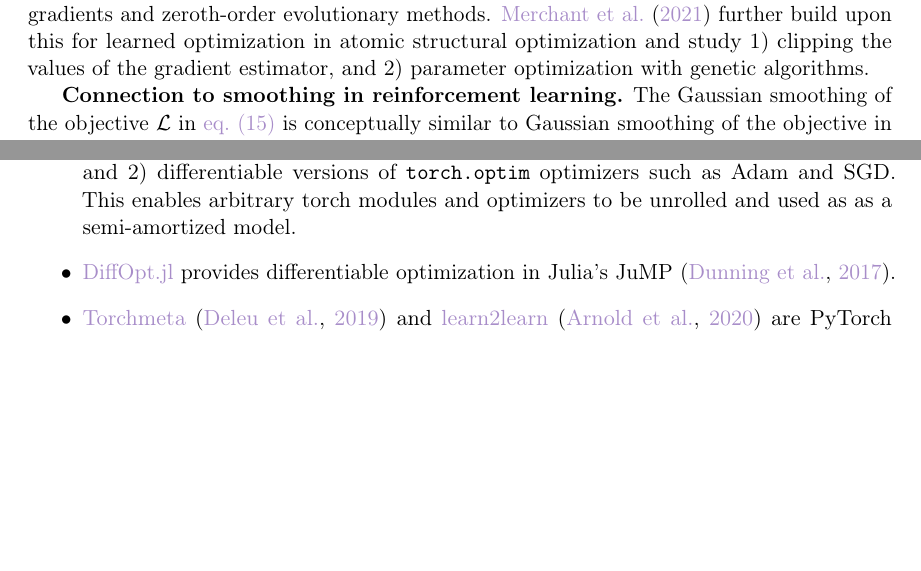
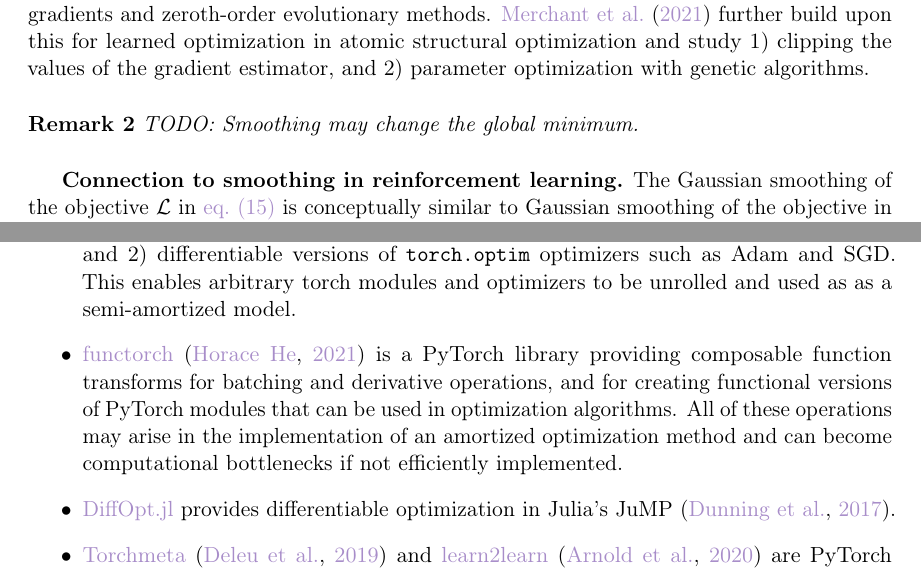
Before and after one commit to facebookresearch/amortized-optimization-tutorial, a LaTeX paper (amor.tex): two parts of pages 15 and 46 of 64, joined at a grey line, cut so that both start at the same text, the shorter picture padded with empty space. Compiled offline with pdfLaTeX.

Commit message:
add functorch reference and remark about smoothing
\cc @zou3519 @Chillee

```diff
--- a/amor.tex
+++ b/amor.tex
@@ -1153,6 +1153,10 @@ atomic structural optimization
 and study 1)
 clipping the values of the gradient estimator,
 and 2) parameter optimization with genetic algorithms.
+
+\begin{remark}
+  TODO: Smoothing may change the global minimum.
+\end{remark}
 
 \textbf{Connection to smoothing in reinforcement learning.}
 The Gaussian smoothing of the objective $\gL$ in \cref{eq:smooth-loss}
@@ -3492,6 +3496,15 @@ exploration of semi-amortized models:
   optimizers such as Adam and SGD.
   This enables arbitrary torch modules and optimizers
   to be unrolled and used as as a semi-amortized model.
+\item \href{https://github.com/pytorch/functorch}{functorch}
+  \citep{functorch2021} is a PyTorch library providing
+  composable function transforms for batching and
+  derivative operations, and for creating functional
+  versions of PyTorch modules that can be used in
+  optimization algorithms.
+  All of these operations may arise in the implementation
+  of an amortized optimization method and can become computational
+  bottlenecks if not efficiently implemented.
 \item \href{https://github.com/jump-dev/DiffOpt.jl}{DiffOpt.jl}
   provides differentiable optimization in Julia's JuMP
   \citep{DunningHuchetteLubin2017}.
```
Also changed, not shown: amor.bib (+7 -0 lines).
